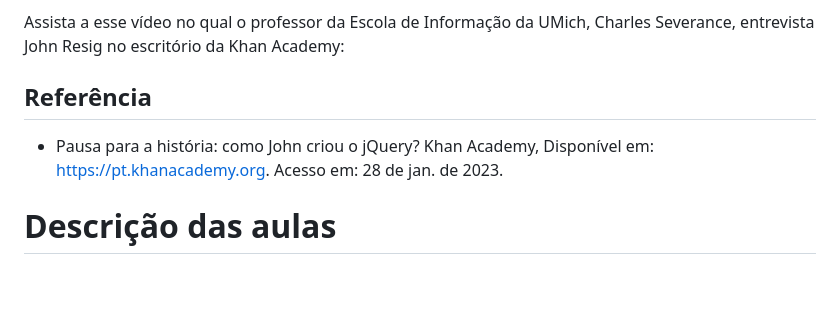
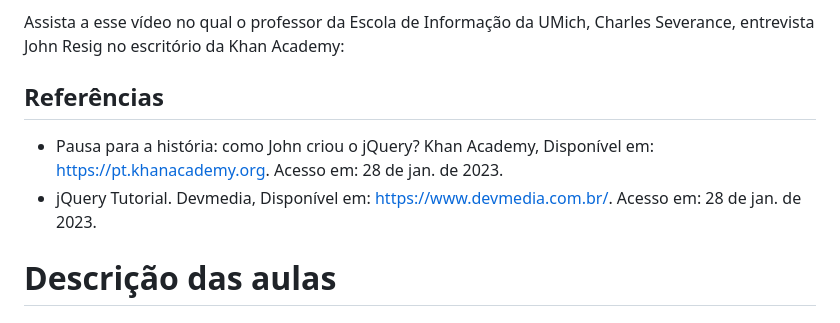
Before and after one commit to fbamuniz/class-01-html5, a Markdown page: README.md, the part around the change. Drawn GitHub-style; blank space fills up the shorter version.

```diff
--- a/README.md
+++ b/README.md
@@ -46,9 +46,10 @@ Muitos desenvolvedores Web amaram a simplicidade e o poder do jQuery, e a biblio
 
 Assista a esse vídeo no qual o professor da Escola de Informação da UMich, Charles Severance, entrevista John Resig no escritório da Khan Academy:
 
-## Referência
+## Referências
 
 - Pausa para a história: como John criou o jQuery? Khan Academy, Disponível em: [https://pt.khanacademy.org](https://pt.khanacademy.org/computing/computer-programming/html-js-jquery/jquery-dom-access/a/history-of-jquery). Acesso em: 28 de jan. de 2023.
+- jQuery Tutorial. Devmedia, Disponível em: [https://www.devmedia.com.br/](https://www.devmedia.com.br/jquery-tutorial/27299). Acesso em: 28 de jan. de 2023.
 
 
 
```
